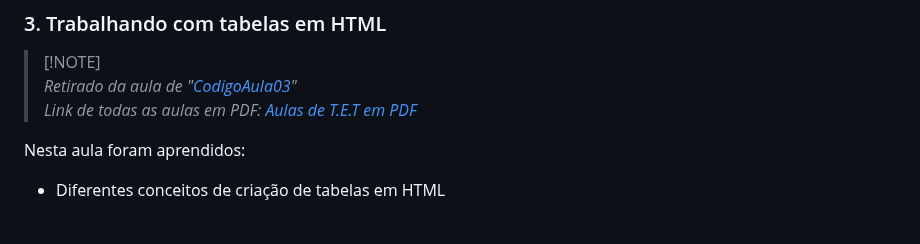
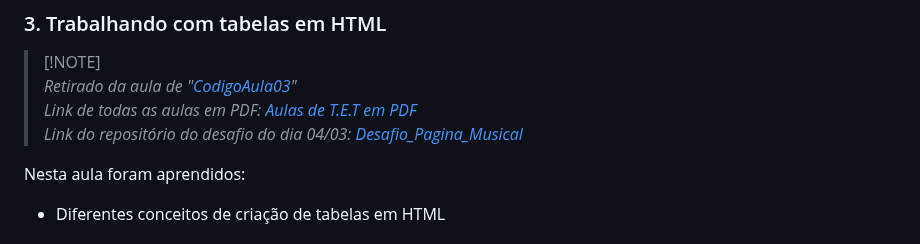
Before and after one commit to juletopi/Topicos_Especiais_em_Tecnologia, a Markdown page: README.md, the part around the change. GitHub-like rendering.

Commit message:
Added a "Desafio_Pagina_Musical" link in the "3. Trabalhando com tabelas em HTML" topic

```diff
--- a/README.md
+++ b/README.md
@@ -470,7 +470,8 @@ footer {
 
 > [!NOTE]\
 > *Retirado da aula de "[CodigoAula03](https://github.com/juletopi/Topicos_Especiais_em_Tecnologia/tree/main/CodigoAula03)"* \
-> *Link de todas as aulas em PDF: [Aulas de T.E.T em PDF](https://drive.google.com/drive/folders/1WZKBbU3s5VFLfBFfLC7zqFWzAqR1x9Dy?usp=drive_link)*
+> *Link de todas as aulas em PDF: [Aulas de T.E.T em PDF](https://drive.google.com/drive/folders/1WZKBbU3s5VFLfBFfLC7zqFWzAqR1x9Dy?usp=drive_link)* \
+> *Link do repositório do desafio do dia 04/03: [Desafio_Pagina_Musical](https://github.com/juletopi/Desafio_Pagina_Musical)*
 
 <div align="left">
 
```
